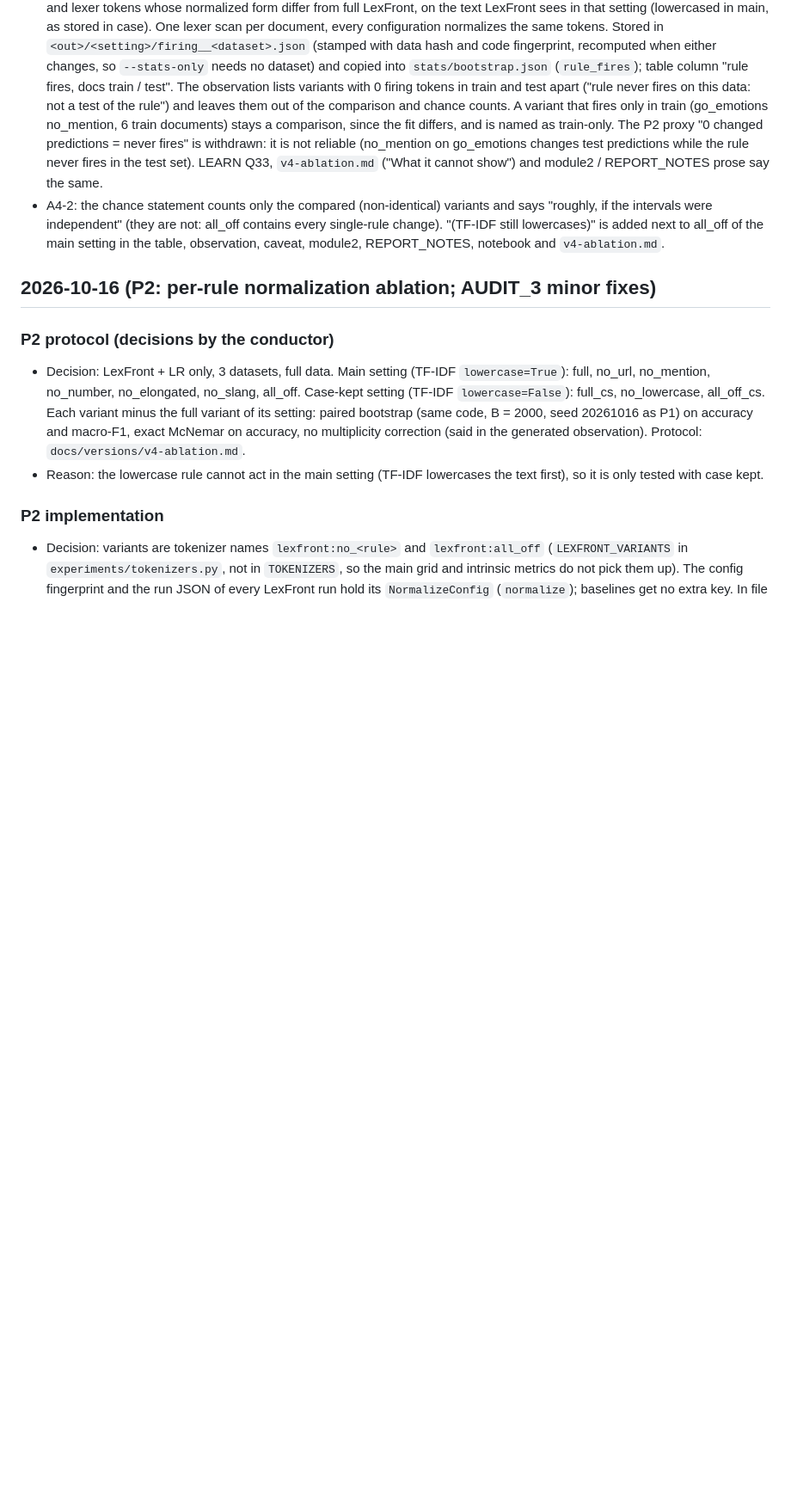
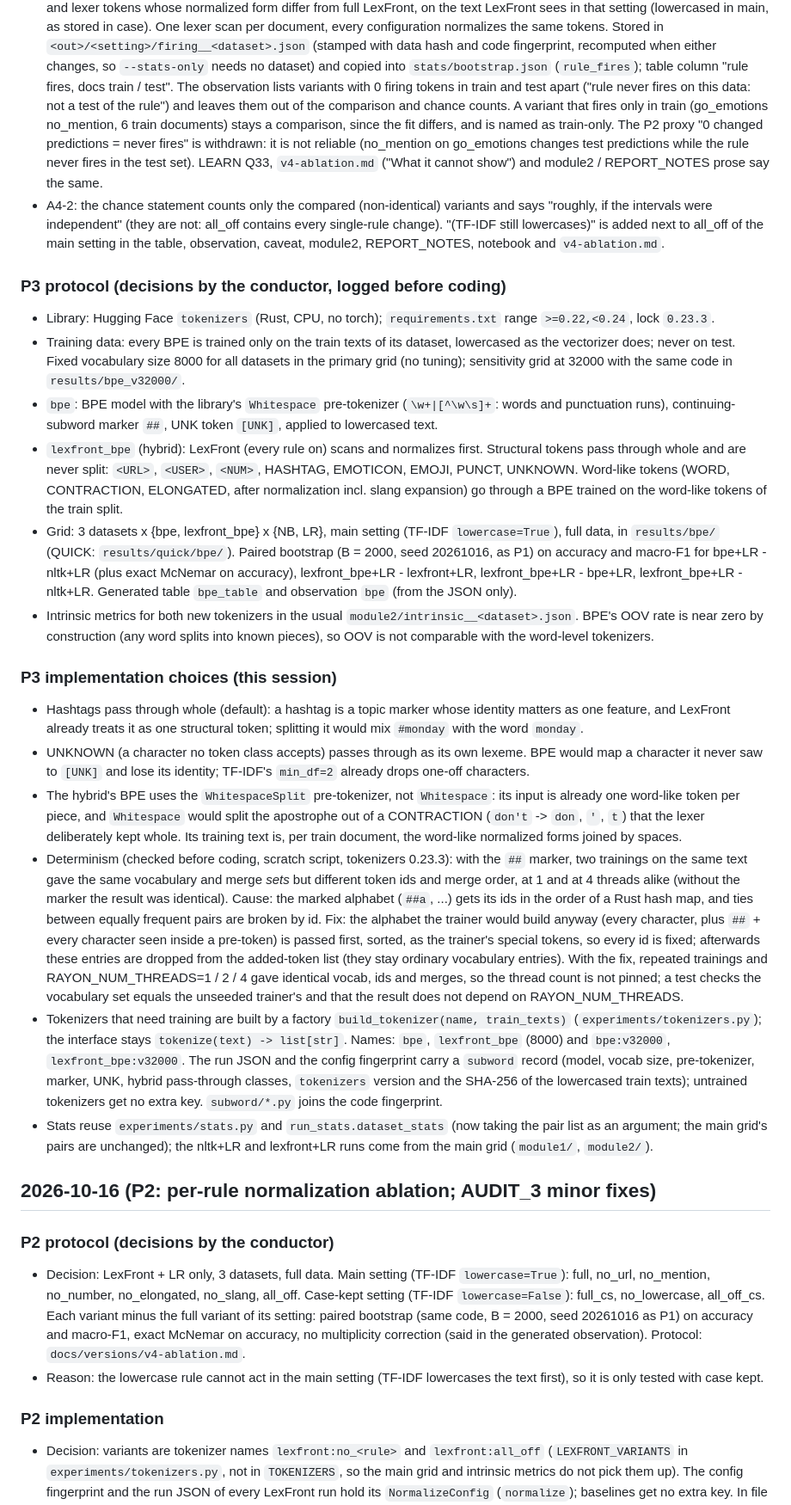
Before and after one commit to PavitranVC/lexfront-dfa-tokenizer, a Markdown page: docs/DECISIONS.md, the part around the change. Shown at 86% size. GitHub-like rendering; blank space fills up the shorter version.

Commit message:
P3: log BPE / hybrid design decisions before coding
Co-Authored-By: Claude Opus 5.5 <noreply@anthropic.com>
Claude-Session: https://claude.ai/code/session_01P7uQQQ2iUHDP6C8NdVLR3S

```diff
--- a/docs/DECISIONS.md
+++ b/docs/DECISIONS.md
@@ -21,6 +21,50 @@ already recorded elsewhere are only pointed to. Citations below are from abstrac
   were independent" (they are not: all_off contains every single-rule change). "(TF-IDF still lowercases)" is added
   next to all_off of the main setting in the table, observation, caveat, module2, REPORT_NOTES, notebook and
   `v4-ablation.md`.
+
+### P3 protocol (decisions by the conductor, logged before coding)
+- Library: Hugging Face `tokenizers` (Rust, CPU, no torch); `requirements.txt` range `>=0.22,<0.24`, lock `0.23.3`.
+- Training data: every BPE is trained only on the train texts of its dataset, lowercased as the vectorizer does;
+  never on test. Fixed vocabulary size 8000 for all datasets in the primary grid (no tuning); sensitivity grid at
+  32000 with the same code in `results/bpe_v32000/`.
+- `bpe`: BPE model with the library's `Whitespace` pre-tokenizer (`\w+|[^\w\s]+`: words and punctuation runs),
+  continuing-subword marker `##`, UNK token `[UNK]`, applied to lowercased text.
+- `lexfront_bpe` (hybrid): LexFront (every rule on) scans and normalizes first. Structural tokens pass through whole
+  and are never split: `<URL>`, `<USER>`, `<NUM>`, HASHTAG, EMOTICON, EMOJI, PUNCT, UNKNOWN. Word-like tokens (WORD,
+  CONTRACTION, ELONGATED, after normalization incl. slang expansion) go through a BPE trained on the word-like tokens
+  of the train split.
+- Grid: 3 datasets x {bpe, lexfront_bpe} x {NB, LR}, main setting (TF-IDF `lowercase=True`), full data, in
+  `results/bpe/` (QUICK: `results/quick/bpe/`). Paired bootstrap (B = 2000, seed 20261016, as P1) on accuracy and
+  macro-F1 for bpe+LR - nltk+LR (plus exact McNemar on accuracy), lexfront_bpe+LR - lexfront+LR, lexfront_bpe+LR -
+  bpe+LR, lexfront_bpe+LR - nltk+LR. Generated table `bpe_table` and observation `bpe` (from the JSON only).
+- Intrinsic metrics for both new tokenizers in the usual `module2/intrinsic__<dataset>.json`. BPE's OOV rate is near
+  zero by construction (any word splits into known pieces), so OOV is not comparable with the word-level tokenizers.
+
+### P3 implementation choices (this session)
+- Hashtags pass through whole (default): a hashtag is a topic marker whose identity matters as one feature, and
+  LexFront already treats it as one structural token; splitting it would mix `#monday` with the word `monday`.
+- UNKNOWN (a character no token class accepts) passes through as its own lexeme. BPE would map a character it never
+  saw to `[UNK]` and lose its identity; TF-IDF's `min_df=2` already drops one-off characters.
+- The hybrid's BPE uses the `WhitespaceSplit` pre-tokenizer, not `Whitespace`: its input is already one word-like token
+  per piece, and `Whitespace` would split the apostrophe out of a CONTRACTION (`don't` -> `don`, `'`, `t`) that the
+  lexer deliberately kept whole. Its training text is, per train document, the word-like normalized forms joined by
+  spaces.
+- Determinism (checked before coding, scratch script, tokenizers 0.23.3): with the `##` marker, two trainings on the
+  same text gave the same vocabulary and merge *sets* but different token ids and merge order, at 1 and at 4 threads
+  alike (without the marker the result was identical). Cause: the marked alphabet (`##a`, ...) gets its ids in the
+  order of a Rust hash map, and ties between equally frequent pairs are broken by id. Fix: the alphabet the trainer
+  would build anyway (every character, plus `##` + every character seen inside a pre-token) is passed first, sorted,
+  as the trainer's special tokens, so every id is fixed; afterwards these entries are dropped from the added-token
+  list (they stay ordinary vocabulary entries). With the fix, repeated trainings and RAYON_NUM_THREADS=1 / 2 / 4 gave
+  identical vocab, ids and merges, so the thread count is not pinned; a test checks the vocabulary set equals the
+  unseeded trainer's and that the result does not depend on RAYON_NUM_THREADS.
+- Tokenizers that need training are built by a factory `build_tokenizer(name, train_texts)`
+  (`experiments/tokenizers.py`); the interface stays `tokenize(text) -> list[str]`. Names: `bpe`, `lexfront_bpe`
+  (8000) and `bpe:v32000`, `lexfront_bpe:v32000`. The run JSON and the config fingerprint carry a `subword` record
+  (model, vocab size, pre-tokenizer, marker, UNK, hybrid pass-through classes, `tokenizers` version and the SHA-256 of
+  the lowercased train texts); untrained tokenizers get no extra key. `subword/*.py` joins the code fingerprint.
+- Stats reuse `experiments/stats.py` and `run_stats.dataset_stats` (now taking the pair list as an argument; the main
+  grid's pairs are unchanged); the nltk+LR and lexfront+LR runs come from the main grid (`module1/`, `module2/`).
 
 ## 2026-10-16 (P2: per-rule normalization ablation; AUDIT_3 minor fixes)
 
```
